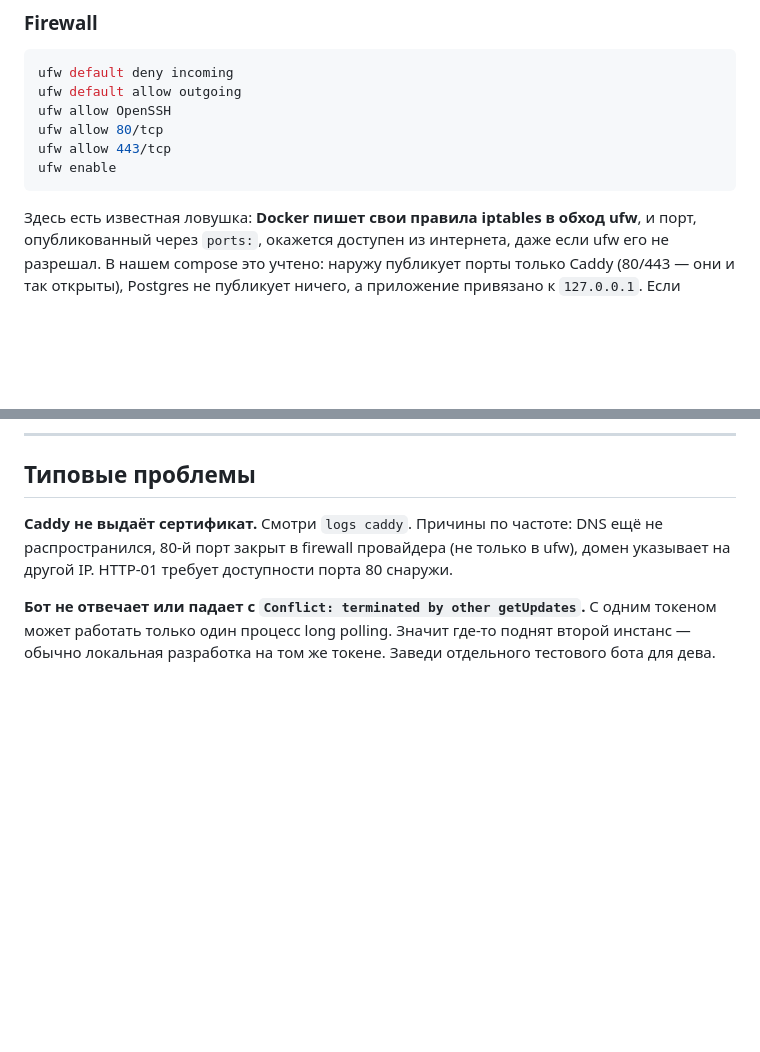
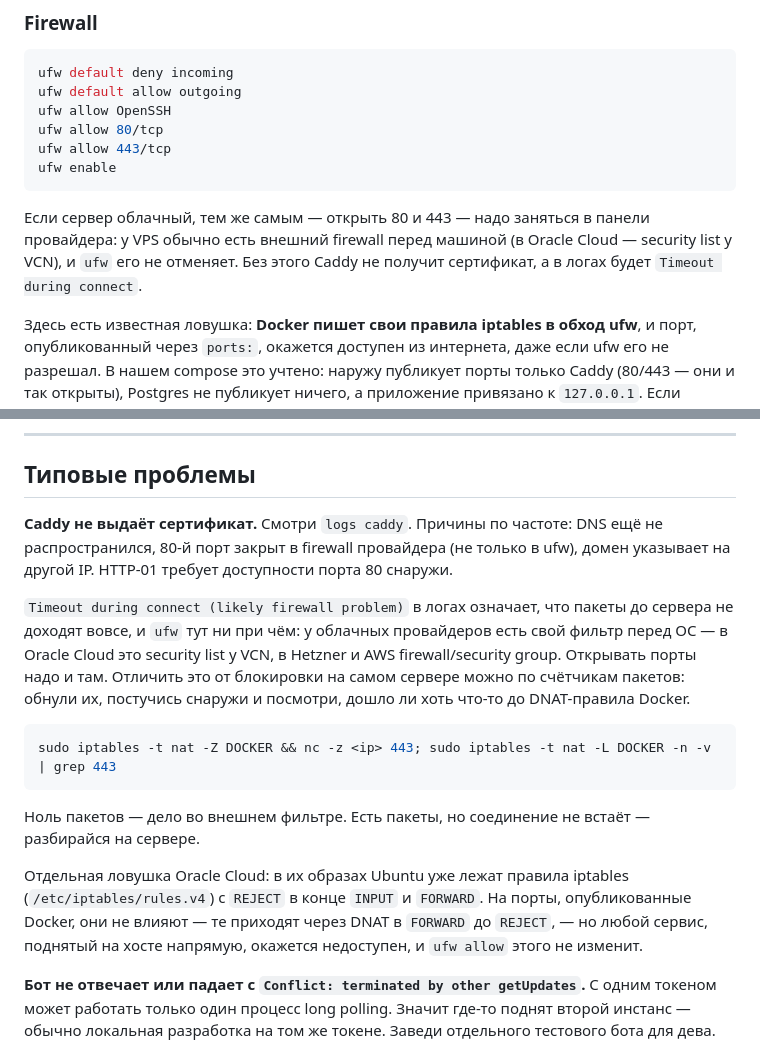
Before and after one commit to dshalayko/booking3d, a Markdown page: DEPLOY.md, 2 parts joined by grey strips. Drawn GitHub-style; blank space fills up the shorter version.

Commit message:
DEPLOY.md: внешний firewall провайдера перед ОС
При развёртывании на Oracle Cloud Caddy не получил сертификат: до инстанса не
доходили пакеты на 80/443 — режет security list у VCN, а ufw на сервере при
этом настроен верно. Раздел проблем этого не покрывал и уводил в разбор ufw.
Добавил проверку по счётчикам пакетов, которая сразу отличает внешний фильтр
от блокировки на самом сервере, и заметку про правила iptables из образов OCI.

Co-Authored-By: Claude Opus 5 <noreply@anthropic.com>

````diff
--- a/DEPLOY.md
+++ b/DEPLOY.md
@@ -99,6 +99,11 @@ ufw allow 80/tcp
 ufw allow 443/tcp
 ufw enable
 ```
+
+Если сервер облачный, тем же самым — открыть 80 и 443 — надо заняться в панели
+провайдера: у VPS обычно есть внешний firewall перед машиной (в Oracle Cloud —
+security list у VCN), и `ufw` его не отменяет. Без этого Caddy не получит
+сертификат, а в логах будет `Timeout during connect`.
 
 Здесь есть известная ловушка: **Docker пишет свои правила iptables в обход ufw**,
 и порт, опубликованный через `ports:`, окажется доступен из интернета, даже если
@@ -513,6 +518,26 @@ docker compose -f docker-compose.prod.yml exec db psql -U booking booking
 не распространился, 80-й порт закрыт в firewall провайдера (не только в ufw),
 домен указывает на другой IP. HTTP-01 требует доступности порта 80 снаружи.
 
+`Timeout during connect (likely firewall problem)` в логах означает, что пакеты
+до сервера не доходят вовсе, и `ufw` тут ни при чём: у облачных провайдеров есть
+свой фильтр перед ОС — в Oracle Cloud это security list у VCN, в Hetzner и AWS
+firewall/security group. Открывать порты надо и там. Отличить это от блокировки
+на самом сервере можно по счётчикам пакетов: обнули их, постучись снаружи и
+посмотри, дошло ли хоть что-то до DNAT-правила Docker.
+
+```bash
+sudo iptables -t nat -Z DOCKER && nc -z <ip> 443; sudo iptables -t nat -L DOCKER -n -v | grep 443
+```
+
+Ноль пакетов — дело во внешнем фильтре. Есть пакеты, но соединение не встаёт —
+разбирайся на сервере.
+
+Отдельная ловушка Oracle Cloud: в их образах Ubuntu уже лежат правила iptables
+(`/etc/iptables/rules.v4`) с `REJECT` в конце `INPUT` и `FORWARD`. На порты,
+опубликованные Docker, они не влияют — те приходят через DNAT в `FORWARD` до
+`REJECT`, — но любой сервис, поднятый на хосте напрямую, окажется недоступен, и
+`ufw allow` этого не изменит.
+
 **Бот не отвечает или падает с `Conflict: terminated by other getUpdates`.** С
 одним токеном может работать только один процесс long polling. Значит где-то
 поднят второй инстанс — обычно локальная разработка на том же токене. Заведи
````
